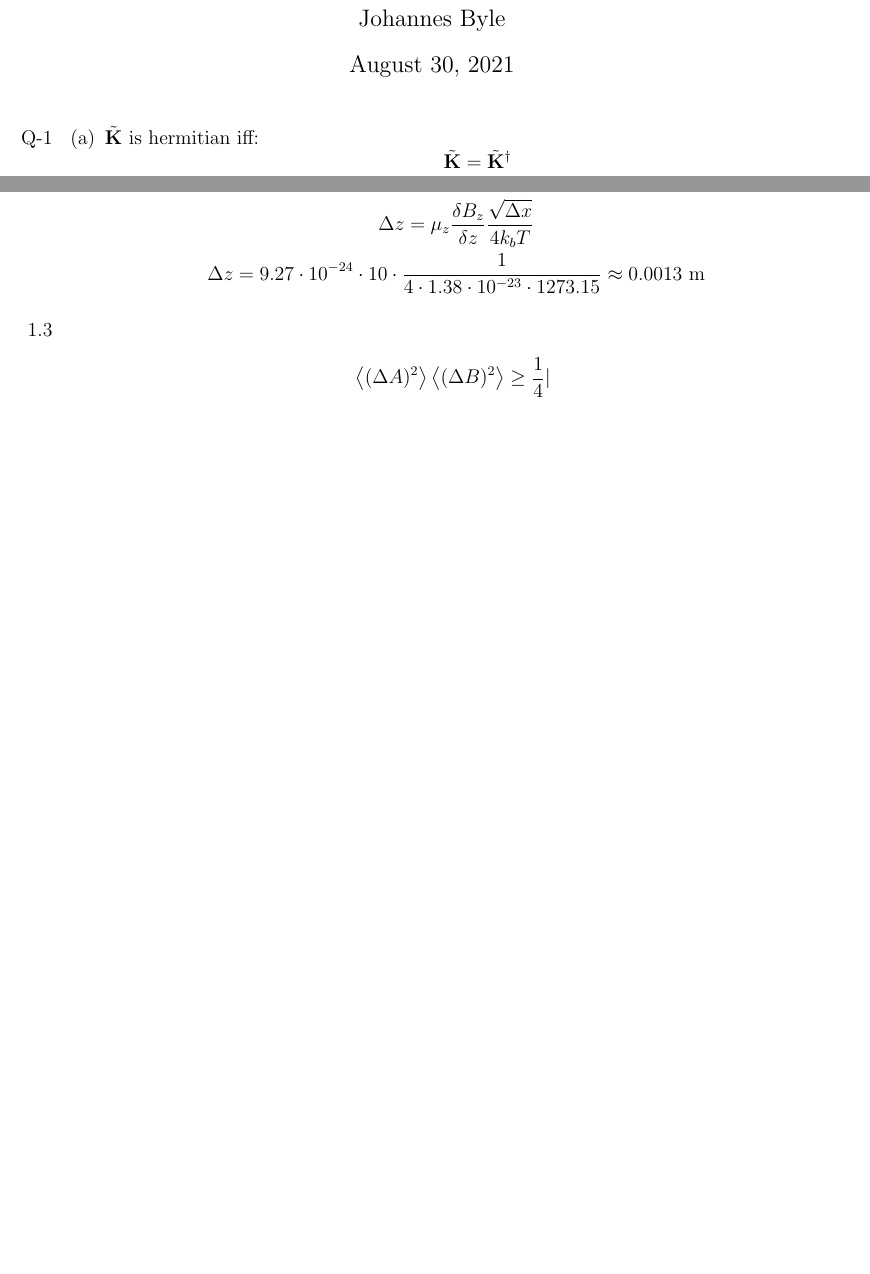
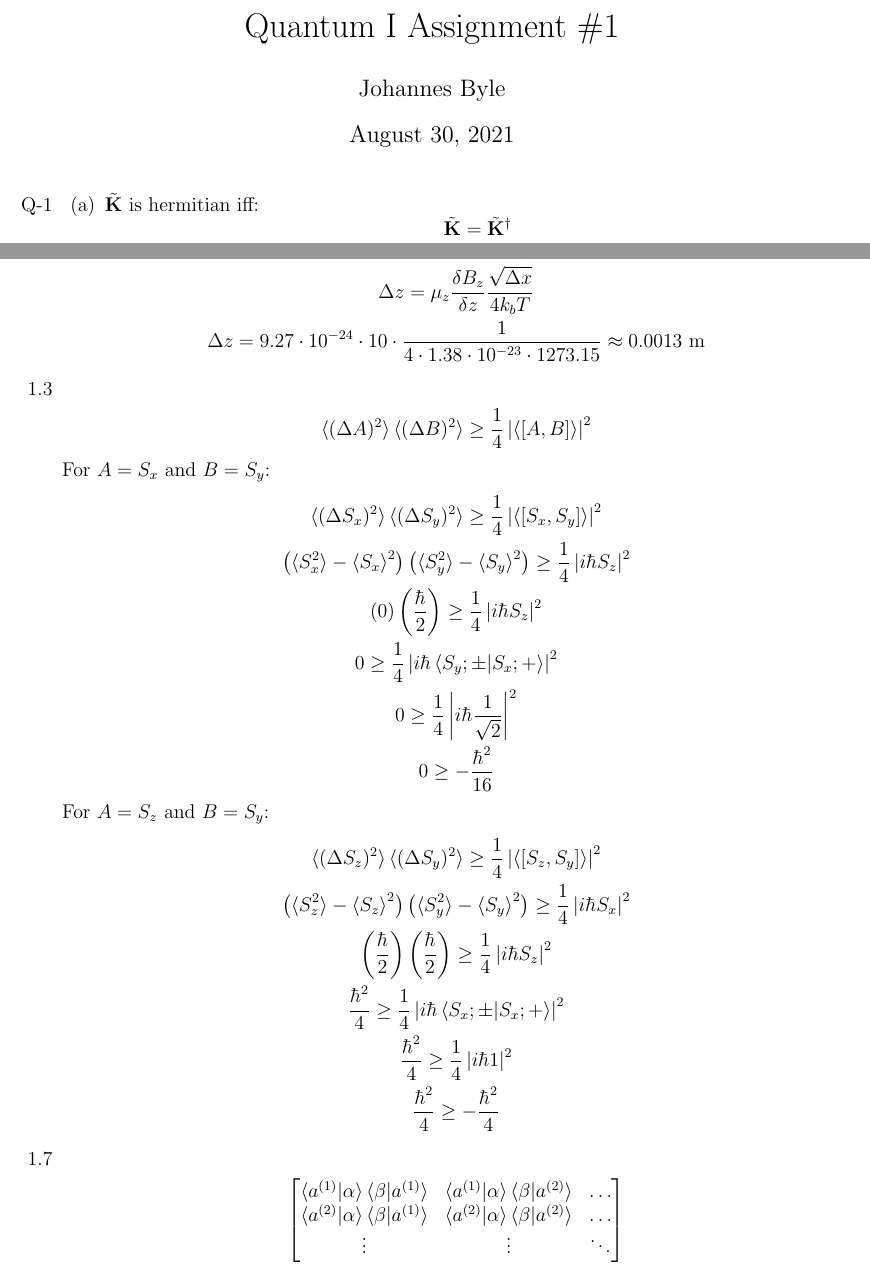
Before and after one commit to JohannesByle/latex, a LaTeX document (Quantum I/HW_1.tex): two parts of pages 1 and 2 of 2, joined at a grey line, cut at the place of the change, the shorter picture padded with empty space. Compiled offline with pdfLaTeX.

Commit message:
quantum questions 1.3-1.7

```diff
--- a/Quantum I/HW_1.tex
+++ b/Quantum I/HW_1.tex
@@ -3,7 +3,7 @@
 
 % Preamble
 \documentclass[12pt]{article}
-\title{}
+\title{Quantum I Assignment \#1}
 \author{Johannes Byle}
 \newcommand{\op}[1]{\tilde{\mathbf{#1}}}
 
@@ -66,9 +66,38 @@
         \end{gather*}
         \item[1.3]
         \begin{gather*}
-            \left<(\Delta A)^2\right>\left<(\Delta B)^2\right>\geq\frac{1}{4}|\
+            \braket{(\Delta A)^2}\braket{(\Delta B)^2}\geq\frac{1}{4}\left|\braket{\left[A,B\right]}\right|^2
+        \end{gather*}
+        For $A=S_x$ and $B=S_y$:
+        \begin{gather*}
+            \braket{(\Delta S_x)^2}\braket{(\Delta S_y)^2}\geq\frac{1}{4}\left|\braket{\left[S_x,S_y\right]}\right|^2\\
+            \left(\braket{S_x^2}-\braket{S_x}^2\right)\left(\braket{S_y^2}-\braket{S_y}^2\right)\geq\frac{1}{4}\left|i\hbar S_z\right|^2\\
+            \left(0\right)
+            \left(\frac{\hbar}{2}\right)
+            \geq\frac{1}{4}\left|i\hbar S_z\right|^2\\
+            0\geq\frac{1}{4}\left|i\hbar \braket{S_y ;\pm|S_x ;+}\right|^2\\
+            0\geq\frac{1}{4}\left|i\hbar \frac{1}{\sqrt{2}}\right|^2\\
+            0\geq-\frac{\hbar^2}{16}
+        \end{gather*}
+        For $A=S_z$ and $B=S_y$:
+        \begin{gather*}
+            \braket{(\Delta S_z)^2}\braket{(\Delta S_y)^2}\geq\frac{1}{4}\left|\braket{\left[S_z,S_y\right]}\right|^2\\
+            \left(\braket{S_z^2}-\braket{S_z}^2\right)\left(\braket{S_y^2}-\braket{S_y}^2\right)\geq\frac{1}{4}\left|i\hbar S_x\right|^2\\
+            \left(\frac{\hbar}{2}\right)
+            \left(\frac{\hbar}{2}\right)
+            \geq\frac{1}{4}\left|i\hbar S_z\right|^2\\
+            \frac{\hbar^2}{4}\geq\frac{1}{4}\left|i\hbar \braket{S_x ;\pm|S_x ;+}\right|^2\\
+            \frac{\hbar^2}{4}\geq\frac{1}{4}\left|i\hbar1\right|^2\\
+            \frac{\hbar^2}{4}\geq-\frac{\hbar^2}{4}
         \end{gather*}
         \item[1.7]
+        \begin{gather*}
+            \begin{bmatrix}
+                \braket{a^{(1)}|\alpha}\braket{\beta|a^{(1)}} & \braket{a^{(1)}|\alpha}\braket{\beta|a^{(2)}} & \ldots\\
+                \braket{a^{(2)}|\alpha}\braket{\beta|a^{(1)}} & \braket{a^{(2)}|\alpha}\braket{\beta|a^{(2)}} & \ldots\\
+                \vdots                                        & \vdots                                        & \ddots
+            \end{bmatrix}
+        \end{gather*}
         \item[1.8]
     \end{enumerate}
 
```
Also changed, not shown: Quantum I/out/HW_1.pdf.
